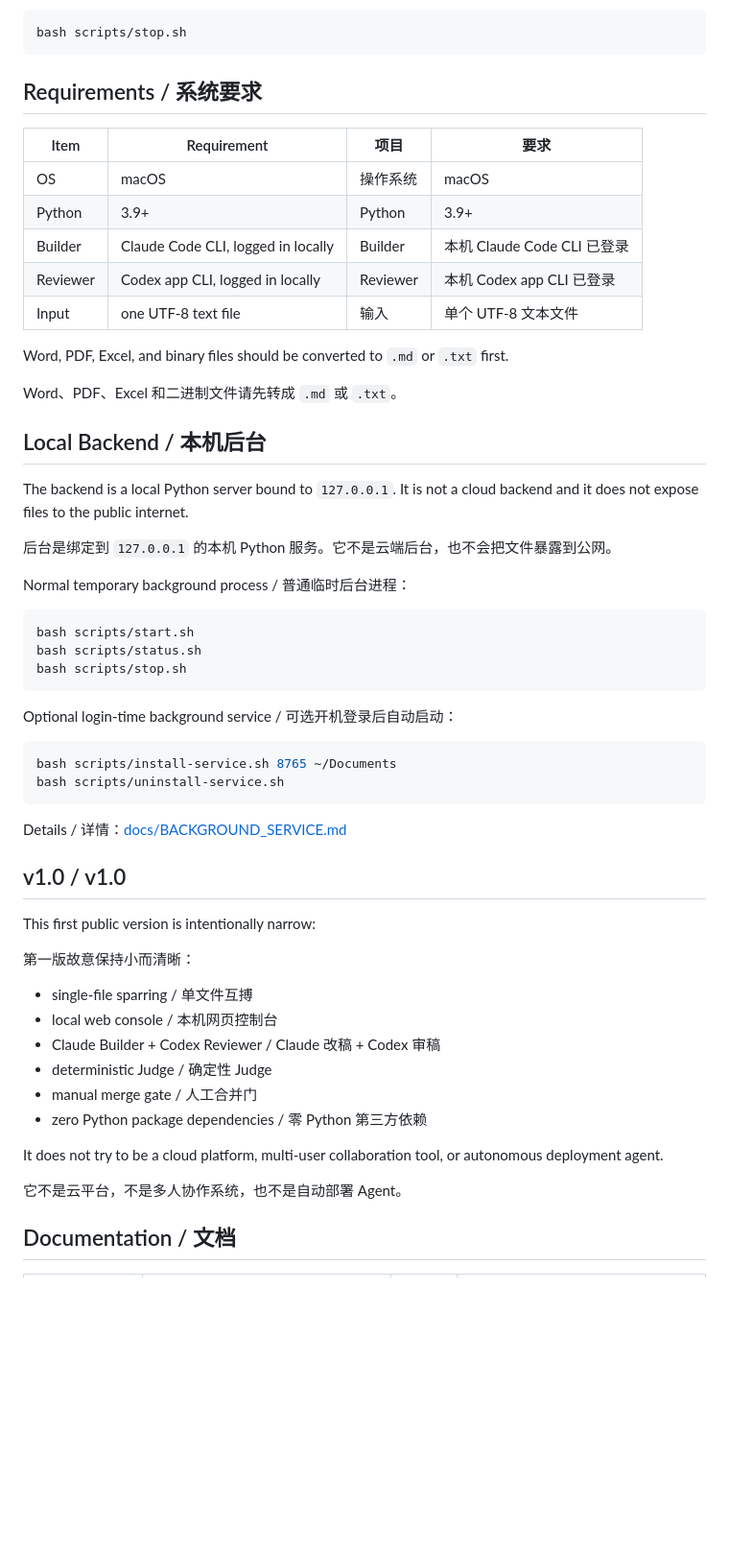
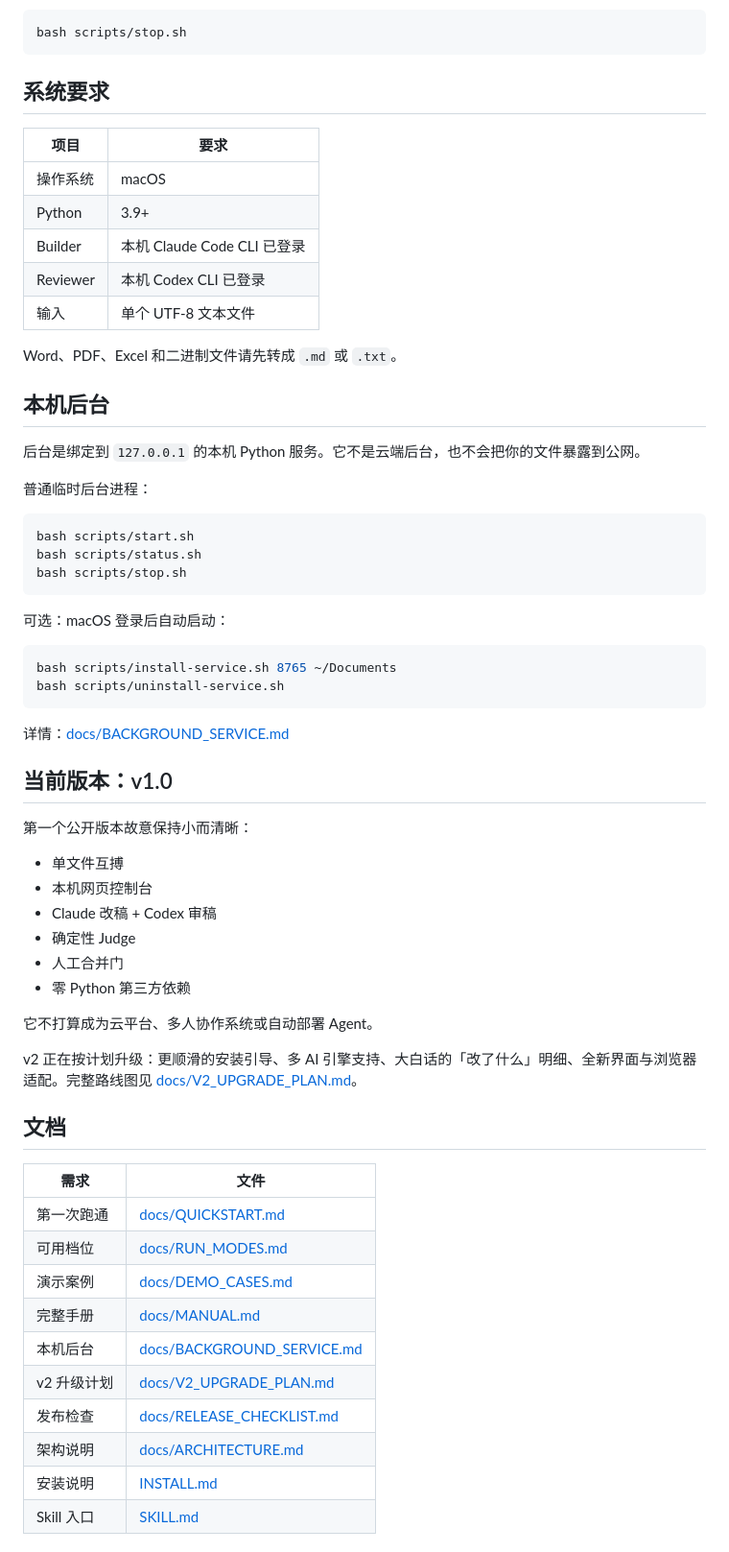
Before and after one commit to qq77666766-byte/y1-sparring-bus, a Markdown page: README.md, the part around one of its changes. Shown at 96% size. GitHub-like rendering; blank space fills up the shorter version.

````diff
--- a/README.md
+++ b/README.md
@@ -152,27 +129,23 @@ Stop / 停止：
 bash scripts/stop.sh
 ```
 
-## Requirements / 系统要求
+## 系统要求
 
-| Item | Requirement | 项目 | 要求 |
-|---|---|---|---|
-| OS | macOS | 操作系统 | macOS |
-| Python | 3.9+ | Python | 3.9+ |
-| Builder | Claude Code CLI, logged in locally | Builder | 本机 Claude Code CLI 已登录 |
-| Reviewer | Codex app CLI, logged in locally | Reviewer | 本机 Codex app CLI 已登录 |
-| Input | one UTF-8 text file | 输入 | 单个 UTF-8 文本文件 |
-
-Word, PDF, Excel, and binary files should be converted to `.md` or `.txt` first.
+| 项目 | 要求 |
+|---|---|
+| 操作系统 | macOS |
+| Python | 3.9+ |
+| Builder | 本机 Claude Code CLI 已登录 |
+| Reviewer | 本机 Codex CLI 已登录 |
+| 输入 | 单个 UTF-8 文本文件 |
 
 Word、PDF、Excel 和二进制文件请先转成 `.md` 或 `.txt`。
 
-## Local Backend / 本机后台
+## 本机后台
 
-The backend is a local Python server bound to `127.0.0.1`. It is not a cloud backend and it does not expose files to the public internet.
+后台是绑定到 `127.0.0.1` 的本机 Python 服务。它不是云端后台，也不会把你的文件暴露到公网。
 
-后台是绑定到 `127.0.0.1` 的本机 Python 服务。它不是云端后台，也不会把文件暴露到公网。
-
-Normal temporary background process / 普通临时后台进程：
+普通临时后台进程：
 
 ```bash
 bash scripts/start.sh
@@ -180,31 +153,42 @@ bash scripts/status.sh
 bash scripts/stop.sh
 ```
 
-Optional login-time background service / 可选开机登录后自动启动：
+可选：macOS 登录后自动启动：
 
 ```bash
 bash scripts/install-service.sh 8765 ~/Documents
 bash scripts/uninstall-service.sh
 ```
 
-Details / 详情：[docs/BACKGROUND_SERVICE.md](docs/BACKGROUND_SERVICE.md)
+详情：[docs/BACKGROUND_SERVICE.md](docs/BACKGROUND_SERVICE.md)
 
-## v1.0 / v1.0
+## 当前版本：v1.0
 
-This first public version is intentionally narrow:
+第一个公开版本故意保持小而清晰：
 
-第一版故意保持小而清晰：
+- 单文件互搏
+- 本机网页控制台
+- Claude 改稿 + Codex 审稿
+- 确定性 Judge
+- 人工合并门
+- 零 Python 第三方依赖
 
-- single-file sparring / 单文件互搏
-- local web console / 本机网页控制台
-- Claude Builder + Codex Reviewer / Claude 改稿 + Codex 审稿
-- deterministic Judge / 确定性 Judge
-- manual merge gate / 人工合并门
-- zero Python package dependencies / 零 Python 第三方依赖
+它不打算成为云平台、多人协作系统或自动部署 Agent。
 
-It does not try to be a cloud platform, multi-user collaboration tool, or autonomous deployment agent.
+v2 正在按计划升级：更顺滑的安装引导、多 AI 引擎支持、大白话的「改了什么」明细、全新界面与浏览器适配。完整路线图见 [docs/V2_UPGRADE_PLAN.md](docs/V2_UPGRADE_PLAN.md)。
 
-它不是云平台，不是多人协作系统，也不是自动部署 Agent。
+## 文档
 
-## Documentation / 文档
+| 需求 | 文件 |
+|---|---|
+| 第一次跑通 | [docs/QUICKSTART.md](docs/QUICKSTART.md) |
+| 可用档位 | [docs/RUN_MODES.md](docs/RUN_MODES.md) |
+| 演示案例 | [docs/DEMO_CASES.md](docs/DEMO_CASES.md) |
+| 完整手册 | [docs/MANUAL.md](docs/MANUAL.md) |
+| 本机后台 | [docs/BACKGROUND_SERVICE.md](docs/BACKGROUND_SERVICE.md) |
+| v2 升级计划 | [docs/V2_UPGRADE_PLAN.md](docs/V2_UPGRADE_PLAN.md) |
+| 发布检查 | [docs/RELEASE_CHECKLIST.md](docs/RELEASE_CHECKLIST.md) |
+| 架构说明 | [docs/ARCHITECTURE.md](docs/ARCHITECTURE.md) |
+| 安装说明 | [INSTALL.md](INSTALL.md) |
+| Skill 入口 | [SKILL.md](SKILL.md) |
 
````
Also changed, not shown: other parts of README.md (+64 -103 lines).
